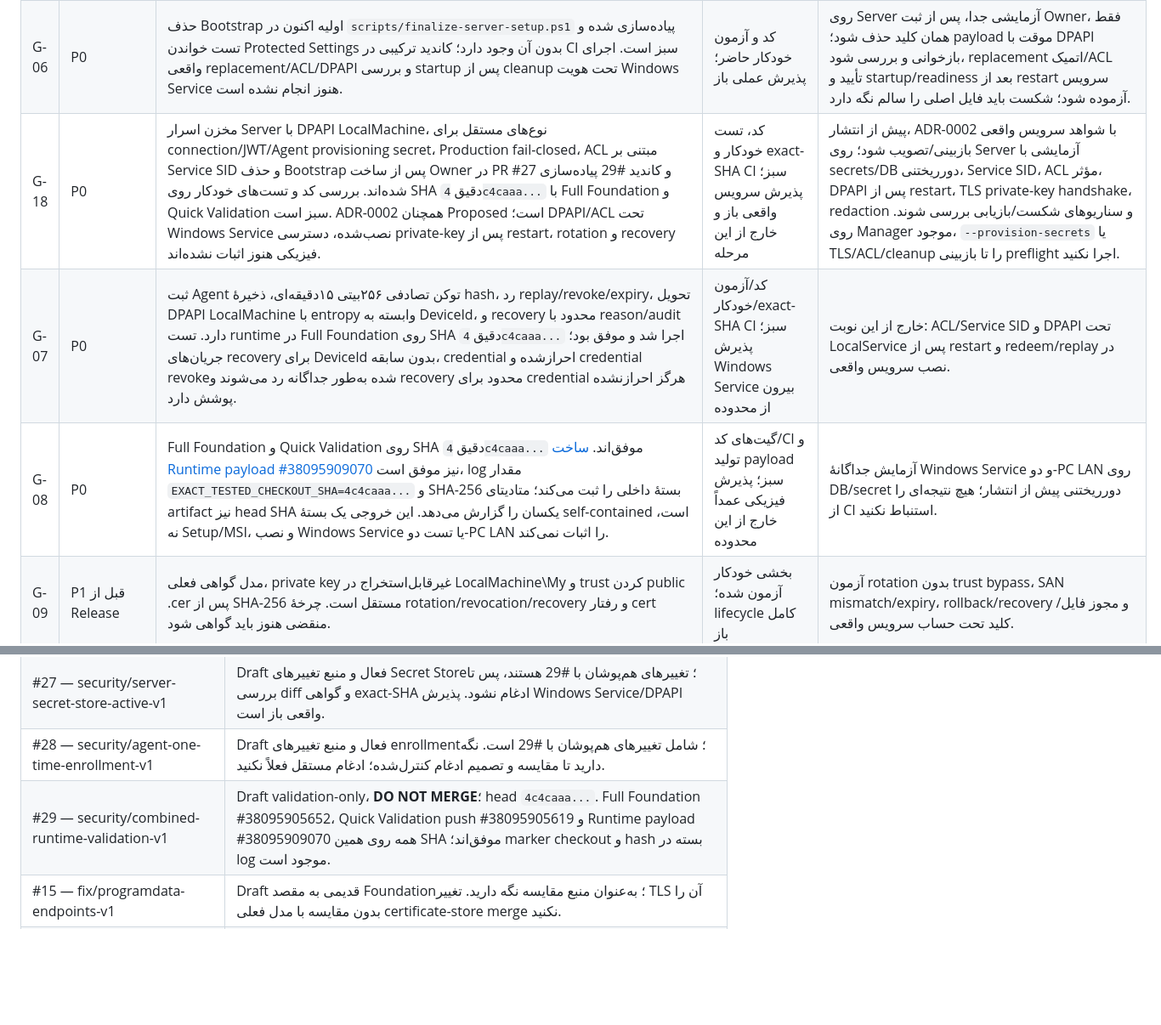
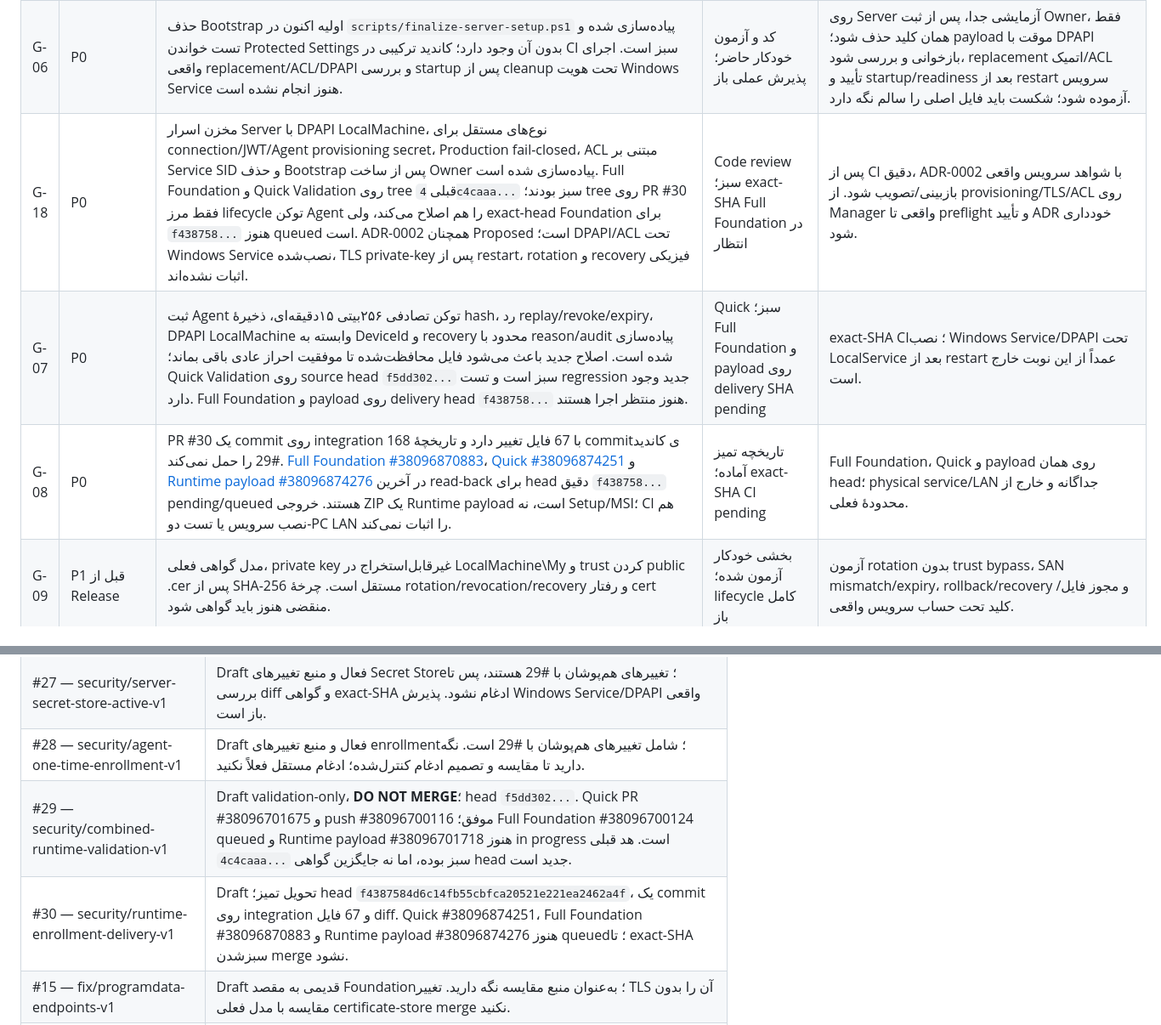
Before and after one commit to alizebal73/5, a Markdown page: docs/planning/engineering-readiness-register.md, 2 parts joined by grey strips. Shown at 85% size. Drawn GitHub-style; blank space fills up the shorter version.

Commit message:
docs: record clean security delivery candidate and CI gates

```diff
--- a/docs/planning/engineering-readiness-register.md
+++ b/docs/planning/engineering-readiness-register.md
@@ -24,9 +24,9 @@
 | G-04 | P1 | همهٔ عملیات قابل‌نمایش باید بر اساس permissionهای اپراتور hide/disable و از طریق ICommand قابل‌کنترل شوند. مخفی‌کردن دکمه امنیت نیست و Server باید همیشه مجوز را مجدداً بررسی کند. | نیازمند گسترش UI | تست CanExecute/visibility با role/permission؛ درخواست مستقیم غیرمجاز به API در Server رد شود؛ هیچ موفقیت ساختگی/optimistic نتیجهٔ مالی وجود نداشته باشد. |
 | G-05 | P1 | UI نهایی و آزمون تعاملی برای fa-IR/RTL و en-US/LTR هنوز کامل نیست؛ CI فقط با موفقیت build یا startup، رفتار هر screen را اثبات نمی‌کند. | باز | smoke برای view/binding/resources/navigation، Loading/Empty/Error/Offline/PermissionDenied، پاک‌شدن فیلد گذرواژه، keyboard/focus و پیام موفقیت تأییدشدهٔ Server. |
 | G-06 | P0 | حذف Bootstrap اولیه اکنون در `scripts/finalize-server-setup.ps1` پیاده‌سازی شده و تست خواندن Protected Settings بدون آن وجود دارد؛ کاندید ترکیبی در CI سبز است. اجرای واقعی replacement/ACL/DPAPI و بررسی startup پس از cleanup تحت هویت Windows Service هنوز انجام نشده است. | کد و آزمون خودکار حاضر؛ پذیرش عملی باز | روی Server آزمایشی جدا، پس از ثبت Owner، فقط همان کلید حذف شود؛ payload موقت با DPAPI بازخوانی و بررسی شود، replacement اتمیک/ACL تأیید و startup/readiness بعد از restart سرویس آزموده شود؛ شکست باید فایل اصلی را سالم نگه دارد. |
-| G-18 | P0 | مخزن اسرار Server با DPAPI LocalMachine، نوع‌های مستقل برای connection/JWT/Agent provisioning secret، Production fail-closed، ACL مبتنی بر Service SID و حذف Bootstrap پس از ساخت Owner در PR #27 و کاندید #29 پیاده‌سازی شده‌اند. بررسی کد و تست‌های خودکار روی SHA دقیق `4c4caaa...` با Full Foundation و Quick Validation سبز است. ADR-0002 همچنان Proposed است؛ DPAPI/ACL تحت Windows Service نصب‌شده، دسترسی private-key پس از restart، rotation و recovery فیزیکی هنوز اثبات نشده‌اند. | کد، تست خودکار و exact-SHA CI سبز؛ پذیرش سرویس واقعی باز و خارج از این مرحله | پیش از انتشار، ADR-0002 با شواهد سرویس واقعی بازبینی/تصویب شود؛ روی Server آزمایشی با secrets/DB دورریختنی، Service SID، ACL مؤثر، DPAPI پس از restart، TLS private-key handshake، redaction و سناریوهای شکست/بازیابی بررسی شوند. روی Manager موجود، `--provision-secrets` یا TLS/ACL/cleanup را تا بازبینی preflight اجرا نکنید. |
-| G-07 | P0 | ثبت Agent توکن تصادفی ۲۵۶بیتی ۱۵دقیقه‌ای، ذخیرهٔ hash، رد replay/revoke/expiry، تحویل DPAPI LocalMachine با entropy وابسته به DeviceId، و recovery محدود با reason/audit دارد. تست runtime در Full Foundation روی SHA دقیق `4c4caaa...` اجرا شد و موفق بود؛ جریان‌های recovery برای DeviceId بدون سابقه، credential احراز‌شده و credential revokeشده به‌طور جداگانه رد می‌شوند و recovery محدود برای credential هرگز احرازنشده پوشش دارد. | کد/آزمون خودکار/exact-SHA CI سبز؛ پذیرش Windows Service بیرون از محدوده | خارج از این نوبت: ACL/Service SID و DPAPI تحت LocalService پس از restart و redeem/replay در نصب سرویس واقعی. |
-| G-08 | P0 | Full Foundation و Quick Validation روی SHA دقیق `4c4caaa...` موفق‌اند. [ساخت Runtime payload #38095909070](https://github.com/alizebal73/5/actions/runs/38095909070) نیز موفق است، log مقدار `EXACT_TESTED_CHECKOUT_SHA=4c4caaa...` و SHA-256 بستهٔ داخلی را ثبت می‌کند؛ متادیتای artifact نیز head SHA یکسان را گزارش می‌دهد. این خروجی یک بستهٔ self-contained است، نه Setup/MSI، و نصب Windows Service یا تست دو-PC LAN را اثبات نمی‌کند. | گیت‌های کد/CI و تولید payload سبز؛ پذیرش فیزیکی عمداً خارج از این محدوده | آزمایش جداگانهٔ Windows Service و دو-PC LAN روی DB/secret دورریختنی پیش از انتشار؛ هیچ نتیجه‌ای را از CI استنباط نکنید. |
+| G-18 | P0 | مخزن اسرار Server با DPAPI LocalMachine، نوع‌های مستقل برای connection/JWT/Agent provisioning secret، Production fail-closed، ACL مبتنی بر Service SID و حذف Bootstrap پس از ساخت Owner پیاده‌سازی شده است. Full Foundation و Quick Validation روی tree قبلی `4c4caaa...` سبز بودند؛ tree روی PR #30 فقط مرز lifecycle توکن Agent را هم اصلاح می‌کند، ولی exact-head Foundation برای `f438758...` هنوز queued است. ADR-0002 همچنان Proposed است؛ DPAPI/ACL تحت Windows Service نصب‌شده، TLS private-key پس از restart، rotation و recovery فیزیکی اثبات نشده‌اند. | Code review سبز؛ exact-SHA Full Foundation در انتظار | پس از CI دقیق، ADR-0002 با شواهد سرویس واقعی بازبینی/تصویب شود. از provisioning/TLS/ACL روی Manager واقعی تا preflight و تأیید ADR خودداری شود. |
+| G-07 | P0 | ثبت Agent توکن تصادفی ۲۵۶بیتی ۱۵دقیقه‌ای، ذخیرهٔ hash، رد replay/revoke/expiry، DPAPI LocalMachine وابسته به DeviceId و recovery محدود با reason/audit پیاده‌سازی شده است. اصلاح جدید باعث می‌شود فایل محافظت‌شده تا موفقیت احراز عادی باقی بماند؛ Quick Validation روی source head `f5dd302...` سبز است و تست regression جدید وجود دارد. Full Foundation و payload روی delivery head `f438758...` هنوز منتظر اجرا هستند. | Quick سبز؛ Full Foundation و payload روی delivery SHA pending | exact-SHA CI؛ نصب Windows Service/DPAPI تحت LocalService بعد از restart عمداً از این نوبت خارج است. |
+| G-08 | P0 | PR #30 یک commit روی integration با 67 فایل تغییر دارد و تاریخچهٔ 168 commitی کاندید #29 را حمل نمی‌کند. [Full Foundation #38096870883](https://github.com/alizebal73/5/actions/runs/38096870883)، [Quick #38096874251](https://github.com/alizebal73/5/actions/runs/38096874251) و [Runtime payload #38096874276](https://github.com/alizebal73/5/actions/runs/38096874276) در آخرین read-back برای head دقیق `f438758...` pending/queued هستند. خروجی ZIP یک Runtime payload است، نه Setup/MSI؛ CI هم نصب سرویس یا تست دو-PC LAN را اثبات نمی‌کند. | تاریخچه تمیز آماده؛ exact-SHA CI pending | Full Foundation، Quick و payload روی همان head؛ physical service/LAN جداگانه و خارج از محدودهٔ فعلی. |
 | G-09 | P1 قبل از Release | مدل گواهی فعلی، private key غیرقابل‌استخراج در LocalMachine\My و trust کردن public .cer پس از SHA-256 مستقل است. چرخهٔ rotation/revocation/recovery و رفتار cert منقضی هنوز باید گواهی شود. | بخشی خودکار آزمون شده؛ lifecycle کامل باز | آزمون rotation بدون trust bypass، SAN mismatch/expiry، rollback/recovery و مجوز فایل/کلید تحت حساب سرویس واقعی. |
 | G-10 | P0 پیش از نصاب | انتخاب اینکه PostgreSQL از قبل نصب‌شده فرض می‌شود یا نصاب آن را provision می‌کند هنوز تصمیم اجرایی لازم دارد. writer تنظیمات به‌تنهایی PostgreSQL/database role را نصب یا امن‌سازی نمی‌کند. | تصمیم باز | نسخهٔ پشتیبانی‌شده، service identity، database role، data path، backup/upgrade و migration identity صریح شوند؛ Production startup هرگز خودکار migrate نکند. |
 | G-11 | P0 پیش از Release | ZIPهای self-contained خروجی خام‌اند، نه Setup.exe/MSI؛ Windows service registration، repair، upgrade، updater و rollback نصب واقعی گواهی نشده‌اند. | باز؛ tracked در [Issue #16](https://github.com/alizebal73/5/issues/16) | install/repair/upgrade، package checksum/signature، health gate، rollback و uninstall بدون حذف ناخواستهٔ business data روی ماشین تمیز. |
@@ -60,7 +60,8 @@
 | #24 — refactor/desktop-view-boundaries-v1 | Draft فعال؛ Quick و Full Foundation روی SHA 9a058... سبز. هنوز ادغام نشده؛ گام اول جداسازی UI است، نه پایان معماری. |
 | #27 — security/server-secret-store-active-v1 | Draft فعال و منبع تغییرهای Secret Store؛ تغییرهای هم‌پوشان با #29 هستند، پس تا بررسی diff و گواهی exact-SHA ادغام نشود. پذیرش Windows Service/DPAPI واقعی باز است. |
 | #28 — security/agent-one-time-enrollment-v1 | Draft فعال و منبع تغییرهای enrollment؛ شامل تغییرهای هم‌پوشان با #29 است. نگه دارید تا مقایسه و تصمیم ادغام کنترل‌شده؛ ادغام مستقل فعلاً نکنید. |
-| #29 — security/combined-runtime-validation-v1 | Draft validation-only، **DO NOT MERGE**؛ head `4c4caaa...`. Full Foundation #38095905652، Quick Validation push #38095905619 و Runtime payload #38095909070 همه روی همین SHA موفق‌اند؛ marker checkout و hash بسته در log موجود است. |
+| #29 — security/combined-runtime-validation-v1 | Draft validation-only، **DO NOT MERGE**؛ head `f5dd302...`. Quick PR #38096701675 و push #38096700116 موفق؛ Full Foundation #38096700124 queued و Runtime payload #38096701718 هنوز in progress است. هد قبلی `4c4caaa...` سبز بوده، اما نه جایگزین گواهی head جدید است.
+| #30 — security/runtime-enrollment-delivery-v1 | Draft تحویل تمیز؛ head `f4387584d6c14fb55cbfca20521e221ea2462a4f`، یک commit روی integration و 67 فایل diff. Quick #38096874251، Full Foundation #38096870883 و Runtime payload #38096874276 هنوز queued؛ تا exact-SHA سبزشدن merge نشود. |
 | #15 — fix/programdata-endpoints-v1 | Draft قدیمی به مقصد Foundation؛ به‌عنوان منبع مقایسه نگه دارید. تغییر TLS آن را بدون مقایسه با مدل فعلی certificate-store merge نکنید. |
 | #17 — docs/runtime-lan-smoke-evidence-2026-10-10 | شواهد تاریخی ارزشمند است ولی روی branch/candidate قدیمی. شواهد و محدودیت‌ها باید مرجع داشته باشند؛ branch کامل آن ادغام نشود. |
 | #18 — security/server-secret-lifecycle-contract-v1 | طرح امنیتی مفید ولی base قدیمی؛ قراردادهای لازم انتخابی به سند مرجع وارد شوند، بدون merge کورکورانه. |
```
Also changed, not shown: other parts of docs/planning/engineering-readiness-register.md (+2 -2 lines).
